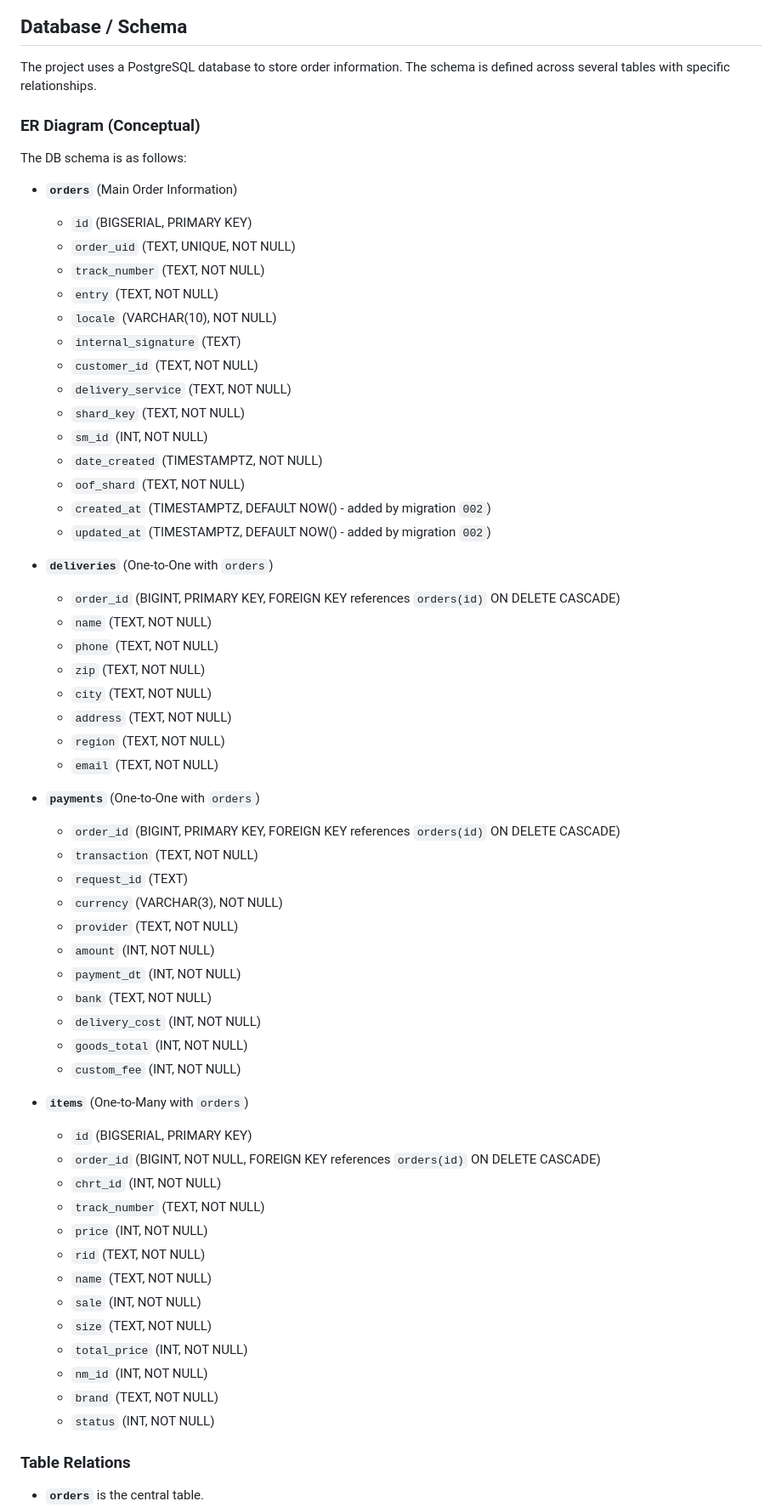
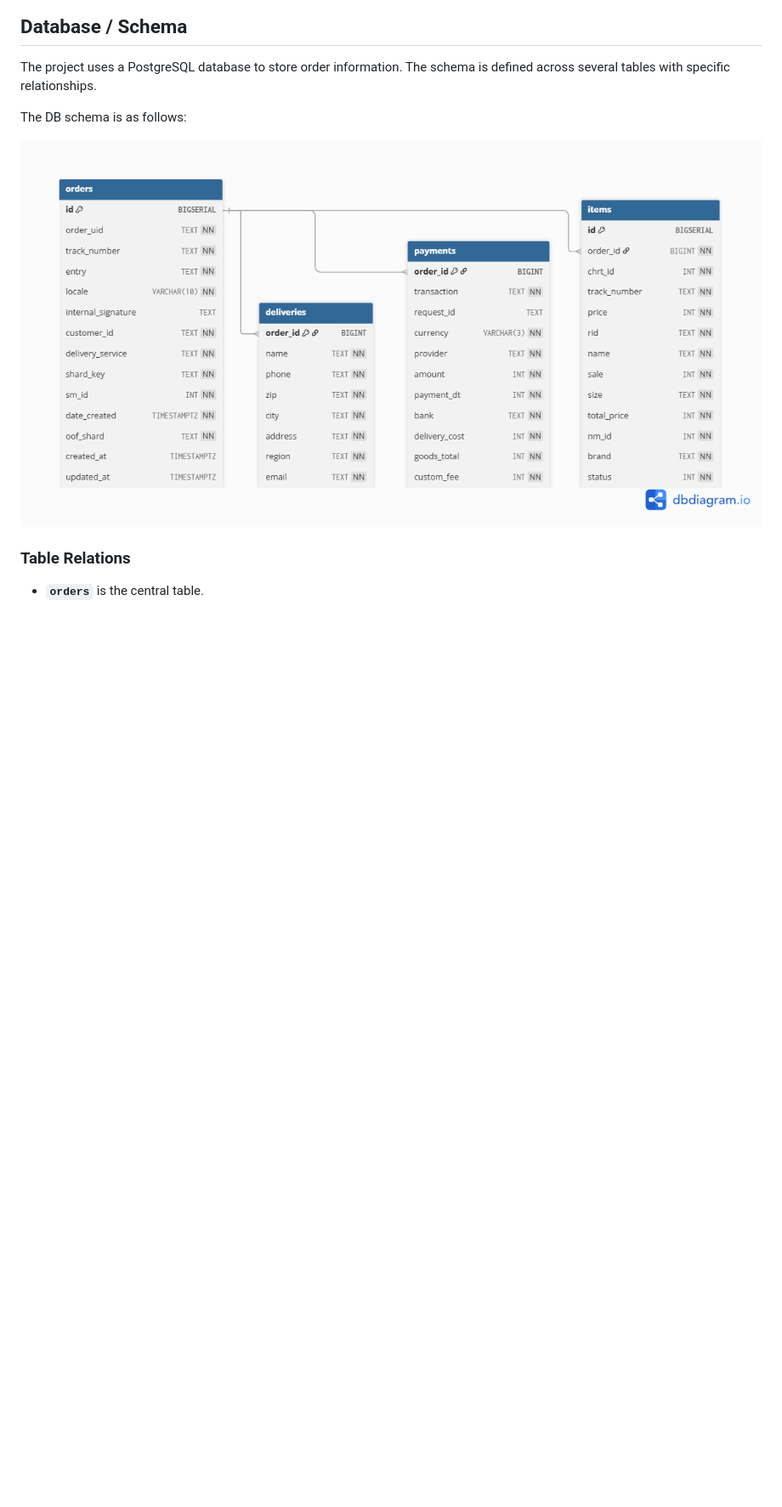
Before and after one commit to goinginblind/l0-task, a Markdown page: README.md, the part around the change printed below. Shown: that part at 85% size. GitHub-like rendering; blank space fills up the shorter version.

```diff
--- a/README.md
+++ b/README.md
@@ -225,63 +253,9 @@ The `Makefile` provides convenient commands for common tasks:
 
 The project uses a PostgreSQL database to store order information. The schema is defined across several tables with specific relationships.
 
-### ER Diagram (Conceptual)
-
 The DB schema is as follows:
 
-*   **`orders`** (Main Order Information)
-    *   `id` (BIGSERIAL, PRIMARY KEY)
-    *   `order_uid` (TEXT, UNIQUE, NOT NULL)
-    *   `track_number` (TEXT, NOT NULL)
-    *   `entry` (TEXT, NOT NULL)
-    *   `locale` (VARCHAR(10), NOT NULL)
-    *   `internal_signature` (TEXT)
-    *   `customer_id` (TEXT, NOT NULL)
-    *   `delivery_service` (TEXT, NOT NULL)
-    *   `shard_key` (TEXT, NOT NULL)
-    *   `sm_id` (INT, NOT NULL)
-    *   `date_created` (TIMESTAMPTZ, NOT NULL)
-    *   `oof_shard` (TEXT, NOT NULL)
-    *   `created_at` (TIMESTAMPTZ, DEFAULT NOW() - added by migration `002`)
-    *   `updated_at` (TIMESTAMPTZ, DEFAULT NOW() - added by migration `002`)
-
-*   **`deliveries`** (One-to-One with `orders`)
-    *   `order_id` (BIGINT, PRIMARY KEY, FOREIGN KEY references `orders(id)` ON DELETE CASCADE)
-    *   `name` (TEXT, NOT NULL)
-    *   `phone` (TEXT, NOT NULL)
-    *   `zip` (TEXT, NOT NULL)
-    *   `city` (TEXT, NOT NULL)
-    *   `address` (TEXT, NOT NULL)
-    *   `region` (TEXT, NOT NULL)
-    *   `email` (TEXT, NOT NULL)
-
-*   **`payments`** (One-to-One with `orders`)
-    *   `order_id` (BIGINT, PRIMARY KEY, FOREIGN KEY references `orders(id)` ON DELETE CASCADE)
-    *   `transaction` (TEXT, NOT NULL)
-    *   `request_id` (TEXT)
-    *   `currency` (VARCHAR(3), NOT NULL)
-    *   `provider` (TEXT, NOT NULL)
-    *   `amount` (INT, NOT NULL)
-    *   `payment_dt` (INT, NOT NULL)
-    *   `bank` (TEXT, NOT NULL)
-    *   `delivery_cost` (INT, NOT NULL)
-    *   `goods_total` (INT, NOT NULL)
-    *   `custom_fee` (INT, NOT NULL)
-
-*   **`items`** (One-to-Many with `orders`)
-    *   `id` (BIGSERIAL, PRIMARY KEY)
-    *   `order_id` (BIGINT, NOT NULL, FOREIGN KEY references `orders(id)` ON DELETE CASCADE)
-    *   `chrt_id` (INT, NOT NULL)
-    *   `track_number` (TEXT, NOT NULL)
-    *   `price` (INT, NOT NULL)
-    *   `rid` (TEXT, NOT NULL)
-    *   `name` (TEXT, NOT NULL)
-    *   `sale` (INT, NOT NULL)
-    *   `size` (TEXT, NOT NULL)
-    *   `total_price` (INT, NOT NULL)
-    *   `nm_id` (INT, NOT NULL)
-    *   `brand` (TEXT, NOT NULL)
-    *   `status` (INT, NOT NULL)
+![dbschema](docs/schema.png)
 
 ### Table Relations
 
```
Also changed, not shown: other parts of README.md (+47 -7 lines), docs/shutdown.md (added, +10 -0 lines).
